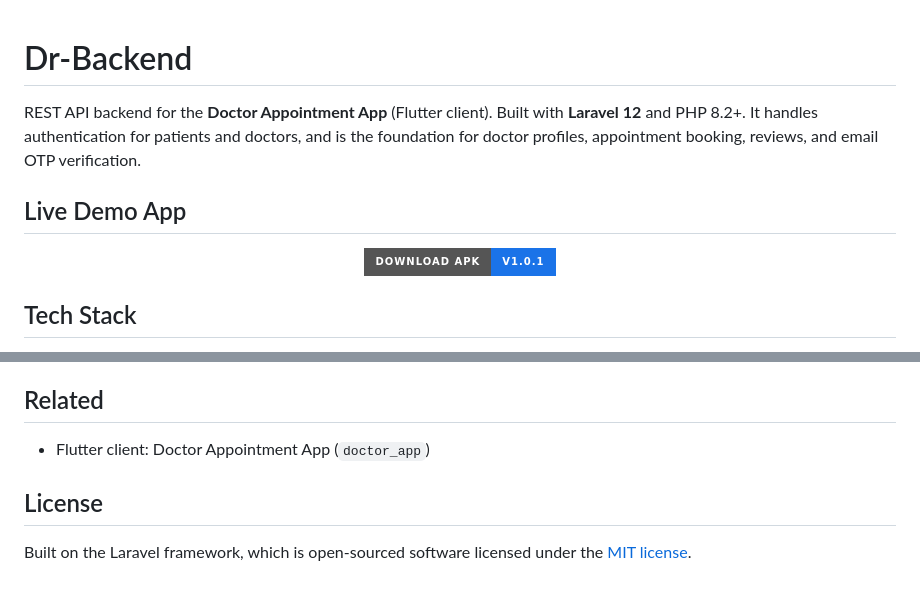
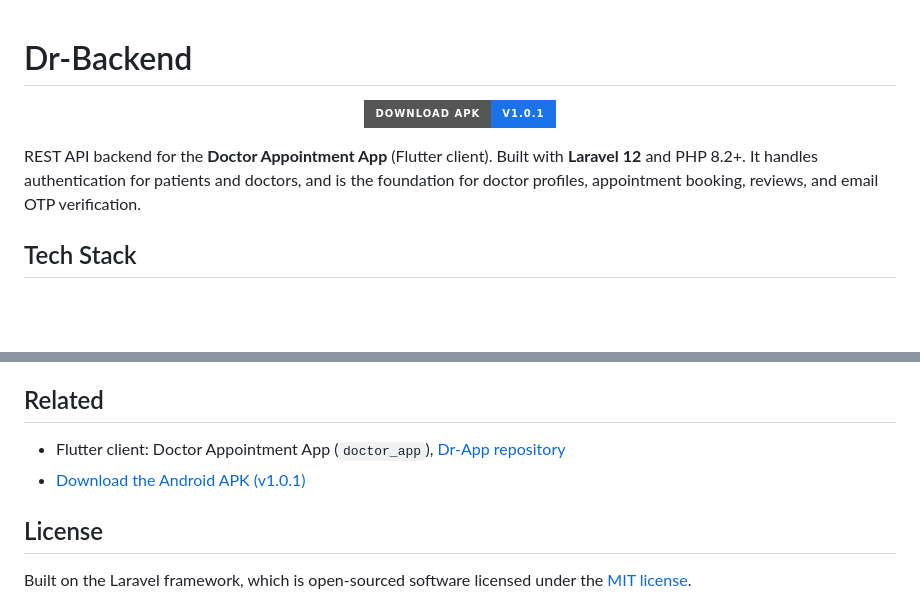
Before and after one commit to bashii110/Dr-Backend, a Markdown page: README.md, 2 parts joined by grey strips. Rendered like a GitHub page; badges without logos; blank space fills up the shorter version.

Commit message:
Refactor README for clarity and add APK download link
Removed duplicate content and added download link for APK.

```diff
--- a/README.md
+++ b/README.md
@@ -1,14 +1,12 @@
 # Dr-Backend
-
-REST API backend for the **Doctor Appointment App** (Flutter client). Built with **Laravel 12** and PHP 8.2+. It handles authentication for patients and doctors, and is the foundation for doctor profiles, appointment booking, reviews, and email OTP verification.
-
-## Live Demo App
 
 <p align="center">
   <a href="https://github.com/bashii110/Dr-App/releases/download/v1.0.1/app-release.apk">
     <img src="https://img.shields.io/badge/Download%20APK-v1.0.1-1A73E8?style=for-the-badge&logo=android&logoColor=white" alt="Download APK" />
   </a>
 </p>
+
+REST API backend for the **Doctor Appointment App** (Flutter client). Built with **Laravel 12** and PHP 8.2+. It handles authentication for patients and doctors, and is the foundation for doctor profiles, appointment booking, reviews, and email OTP verification.
 
 ## Tech Stack
 
@@ -237,7 +235,8 @@ composer test
 
 ## Related
 
-- Flutter client: Doctor Appointment App (`doctor_app`)
+- Flutter client: Doctor Appointment App (`doctor_app`), [Dr-App repository](https://github.com/bashii110/Dr-App)
+- [Download the Android APK (v1.0.1)](https://github.com/bashii110/Dr-App/releases/download/v1.0.1/app-release.apk)
 
 ## License
 
```
